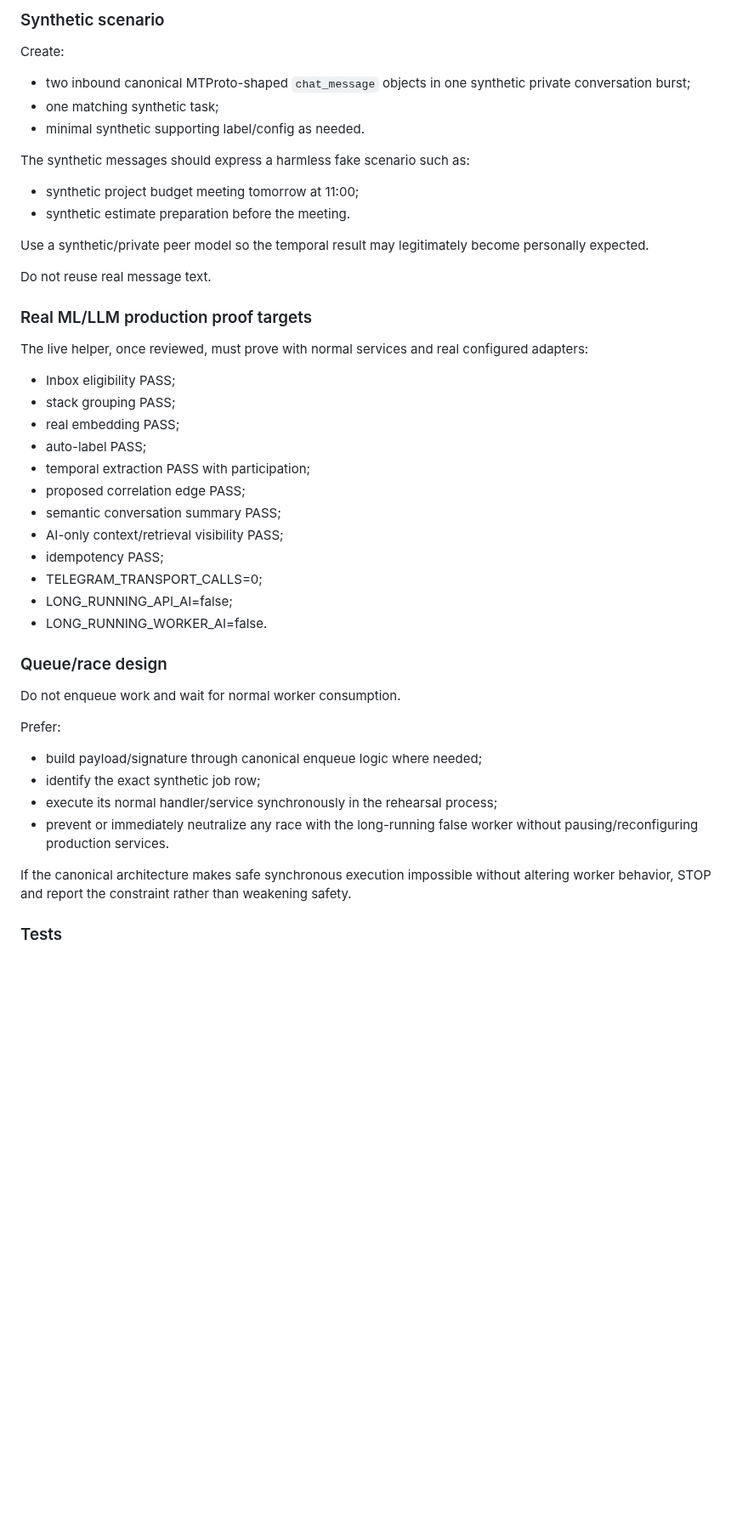
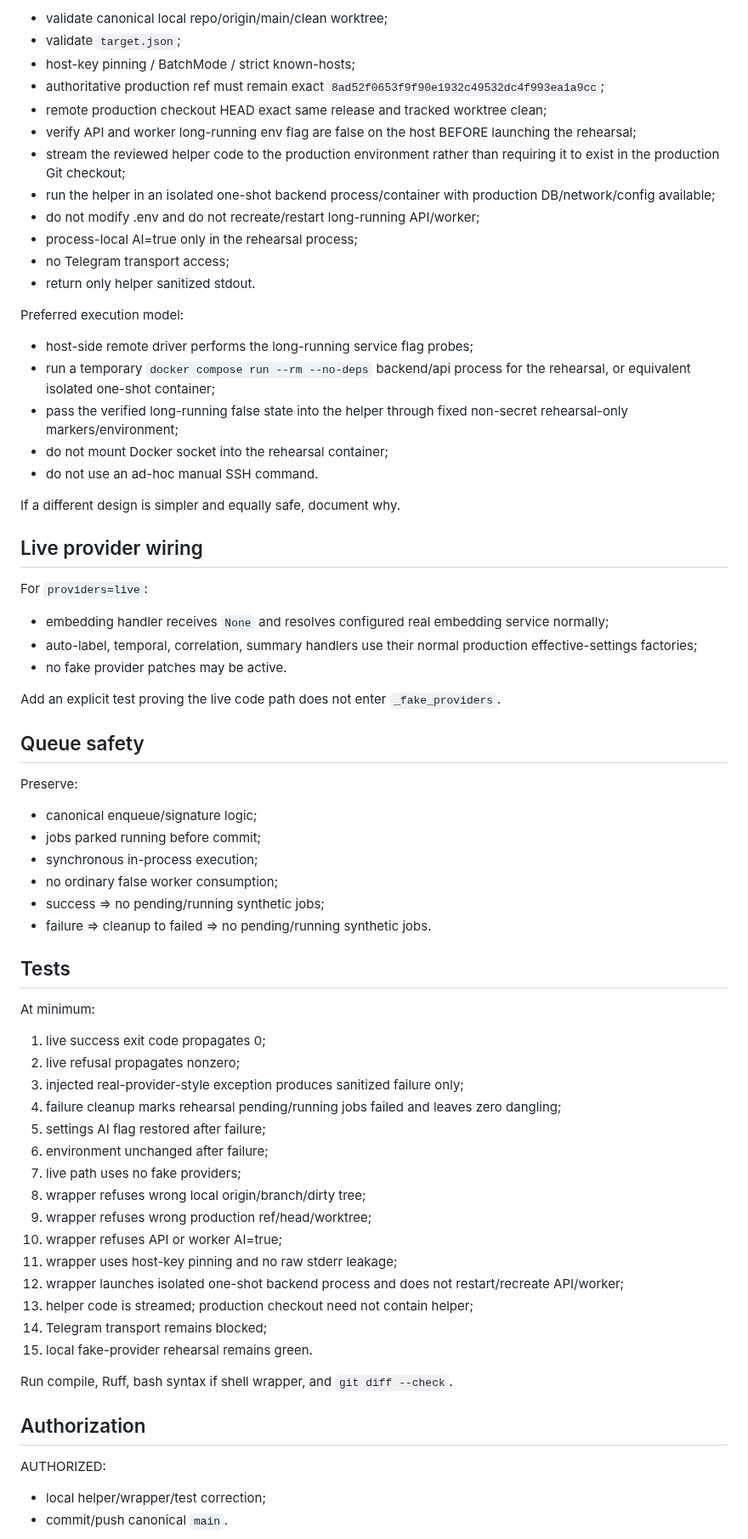
Before and after one commit to d-yacenko/secretary-prerelease, a Markdown page: CURRENT_TASK.md, the part around one of its changes. Shown at 85% size. GitHub-like rendering; blank space fills up the shorter version.

```diff
--- a/CURRENT_TASK.md
+++ b/CURRENT_TASK.md
@@ -76,47 +67,69 @@ The helper must:
 
-### Synthetic scenario
+- validate canonical local repo/origin/main/clean worktree;
+- validate `target.json`;
+- host-key pinning / BatchMode / strict known-hosts;
+- authoritative production ref must remain exact `8ad52f0653f9f90e1932c49532dc4f993ea1a9cc`;
+- remote production checkout HEAD exact same release and tracked worktree clean;
+- verify API and worker long-running env flag are false on the host BEFORE launching the rehearsal;
+- stream the reviewed helper code to the production environment rather than requiring it to exist in the production Git checkout;
+- run the helper in an isolated one-shot backend process/container with production DB/network/config available;
+- do not modify .env and do not recreate/restart long-running API/worker;
+- process-local AI=true only in the rehearsal process;
+- no Telegram transport access;
+- return only helper sanitized stdout.
 
-Create:
-- two inbound canonical MTProto-shaped `chat_message` objects in one synthetic private conversation burst;
-- one matching synthetic task;
-- minimal synthetic supporting label/config as needed.
+Preferred execution model:
+- host-side remote driver performs the long-running service flag probes;
+- run a temporary `docker compose run --rm --no-deps` backend/api process for the rehearsal, or equivalent isolated one-shot container;
+- pass the verified long-running false state into the helper through fixed non-secret rehearsal-only markers/environment;
+- do not mount Docker socket into the rehearsal container;
+- do not use an ad-hoc manual SSH command.
 
-The synthetic messages should express a harmless fake scenario such as:
-- synthetic project budget meeting tomorrow at 11:00;
-- synthetic estimate preparation before the meeting.
+If a different design is simpler and equally safe, document why.
 
-Use a synthetic/private peer model so the temporal result may legitimately become personally expected.
+## Live provider wiring
 
-Do not reuse real message text.
+For `providers=live`:
+- embedding handler receives `None` and resolves configured real embedding service normally;
+- auto-label, temporal, correlation, summary handlers use their normal production effective-settings factories;
+- no fake provider patches may be active.
 
-### Real ML/LLM production proof targets
+Add an explicit test proving the live code path does not enter `_fake_providers`.
 
-The live helper, once reviewed, must prove with normal services and real configured adapters:
+## Queue safety
 
-- Inbox eligibility PASS;
-- stack grouping PASS;
-- real embedding PASS;
-- auto-label PASS;
-- temporal extraction PASS with participation;
-- proposed correlation edge PASS;
-- semantic conversation summary PASS;
-- AI-only context/retrieval visibility PASS;
-- idempotency PASS;
-- TELEGRAM_TRANSPORT_CALLS=0;
-- LONG_RUNNING_API_AI=false;
-- LONG_RUNNING_WORKER_AI=false.
+Preserve:
+- canonical enqueue/signature logic;
+- jobs parked running before commit;
+- synchronous in-process execution;
+- no ordinary false worker consumption;
+- success => no pending/running synthetic jobs;
+- failure => cleanup to failed => no pending/running synthetic jobs.
 
-### Queue/race design
+## Tests
 
-Do not enqueue work and wait for normal worker consumption.
+At minimum:
+1. live success exit code propagates 0;
+2. live refusal propagates nonzero;
+3. injected real-provider-style exception produces sanitized failure only;
+4. failure cleanup marks rehearsal pending/running jobs failed and leaves zero dangling;
+5. settings AI flag restored after failure;
+6. environment unchanged after failure;
+7. live path uses no fake providers;
+8. wrapper refuses wrong local origin/branch/dirty tree;
+9. wrapper refuses wrong production ref/head/worktree;
+10. wrapper refuses API or worker AI=true;
+11. wrapper uses host-key pinning and no raw stderr leakage;
+12. wrapper launches isolated one-shot backend process and does not restart/recreate API/worker;
+13. helper code is streamed; production checkout need not contain helper;
+14. Telegram transport remains blocked;
+15. local fake-provider rehearsal remains green.
 
-Prefer:
-- build payload/signature through canonical enqueue logic where needed;
-- identify the exact synthetic job row;
-- execute its normal handler/service synchronously in the rehearsal process;
-- prevent or immediately neutralize any race with the long-running false worker without pausing/reconfiguring production services.
+Run compile, Ruff, bash syntax if shell wrapper, and `git diff --check`.
 
-If the canonical architecture makes safe synchronous execution impossible without altering worker behavior, STOP and report the constraint rather than weakening safety.
+## Authorization
 
-### Tests
+AUTHORIZED:
+- local helper/wrapper/test correction;
+- commit/push canonical `main`.
 
```
Also changed, not shown: other parts of CURRENT_TASK.md (+60 -89 lines).
